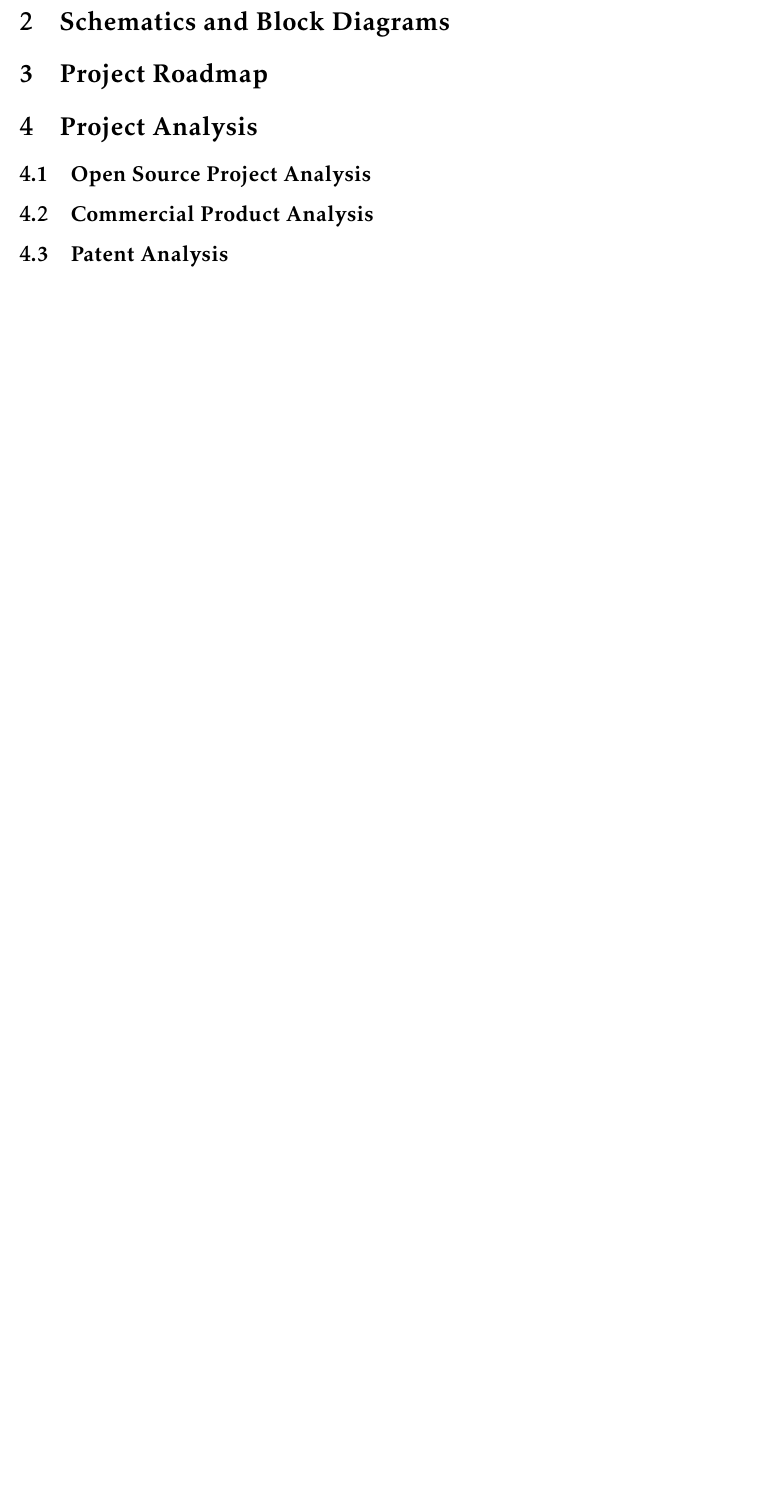
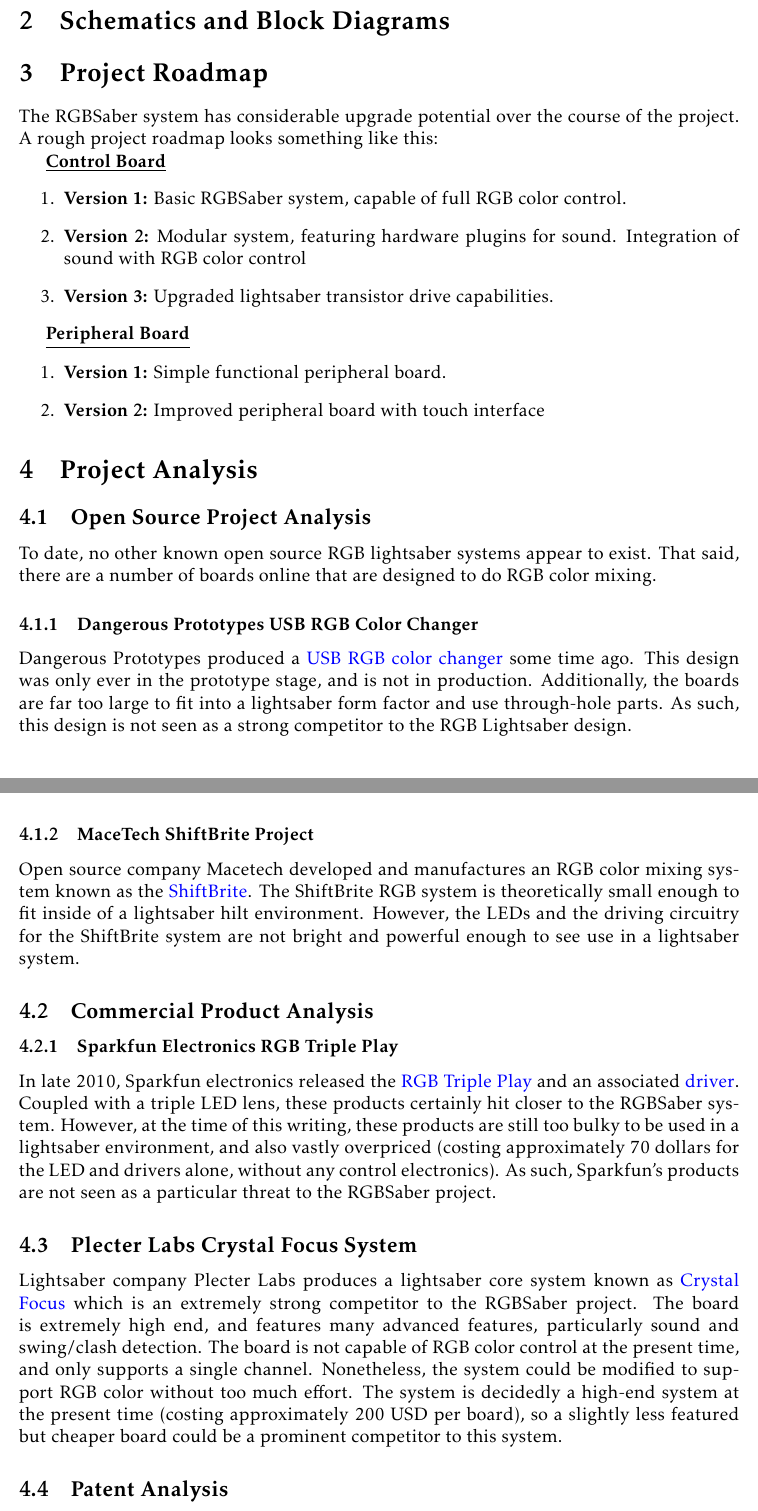
Before and after one commit to HadleyResearch/RGBSaber, a LaTeX document (Documentation/1.5/ProjectOverview/project_overview.tex): part of page 2 of 2 before the commit and two parts of pages 2 and 3 of 3 after it, the two joined at a grey line, cut so that both start at the same text, the shorter picture padded with empty space. Compiled offline with pdfLaTeX.

Commit message:
Worked on RGBSaber Documentation

```diff
--- a/Documentation/1.5/ProjectOverview/project_overview.tex
+++ b/Documentation/1.5/ProjectOverview/project_overview.tex
@@ -88,28 +89,69 @@
 
 \section[Schematics]{Schematics and Block Diagrams}
-%	Section: Schematics and Block Diagrams
-%	Description: Include any relevant high level schematics and block
-%		diagrams in this section
+% Section: Schematics and Block Diagrams
+% Description: Include any relevant high level schematics and block diagrams in this section
 
 \section[Project Roadmap]{Project Roadmap}
-%	Section: Project Roadmap
-%	Description: Detail improvements and upgrades to be considered for
-%		future versions of the project
+% Section: Project Roadmap
+% Description: Detail improvements and upgrades to be considered for future versions
+%	of the project
+The RGBSaber system has considerable upgrade potential over the course of the project. A rough
+project roadmap looks something like this:
+
+\underline{\textbf{Control Board}}
+\begin{enumerate}
+\item\textbf{Version 1:} Basic RGBSaber system, capable of full RGB color control.
+\item\textbf{Version 2:} Modular system, featuring hardware plugins for sound. Integration of
+	sound with RGB color control
+\item\textbf{Version 3:} Upgraded lightsaber transistor drive capabilities.
+\end{enumerate}
+
+\textbf{\underline{Peripheral Board}}
+\begin{enumerate}
+\item\textbf{Version 1:} Simple functional peripheral board.
+\item\textbf{Version 2:} Improved peripheral board with touch interface
+\end{enumerate}
 
 \section[Project Analysis]{Project Analysis}
-%	Section: Project Analysis
-%	Description: Analysis of project compared to similar/competing
-%		projects, products, and patents. Divided into subsections
-%		(below)
+% Section: Project Analysis
+% Description: Analysis of project compared to similar/competing projects, products,
+%	and patents. Divided into subsections (below)
 
 \subsection[Open Source]{Open Source Project Analysis}
-%	Subsection: Open Source Analysis
-%	Description: Analysis of project compared to similar open source
-%		projects.
+% Subsection: Open Source Analysis
+% Description: Analysis of project compared to similar open source projects.
+To date, no other known open source RGB lightsaber systems appear to exist. That said, there are a number
+of boards online that are designed to do RGB color mixing.
+
+\subsubsection[Dangerous Prototypes]{Dangerous Prototypes USB RGB Color Changer}
+Dangerous Prototypes produced a \href{http://dangerousprototypes.com/2010/01/21/usb-rgb-color-changer-build/}{USB RGB color changer} some time ago. This design was only ever in the prototype stage,
+and is not in production. Additionally, the boards are far too large to fit into a lightsaber form factor and
+use through-hole parts. As such, this design is not seen as a strong competitor to the RGB Lightsaber
+design.
+
+\subsubsection[Macetech]{MaceTech ShiftBrite Project}
+Open source company Macetech developed and manufactures an RGB color mixing system known as the
+\href{http://macetech.com/blog/?q=node/23}{ShiftBrite}. The ShiftBrite RGB system is theoretically small
+enough to fit inside of a lightsaber hilt environment. However, the LEDs and the driving circuitry for the
+ShiftBrite system are not bright and powerful enough to see use in a lightsaber system.
 
 \subsection[Commercial]{Commercial Product Analysis}
-%	Subsection: Commercial Product Analysis
-%	Description: Analysis of project compared to similar commercial
-%		products
+% Subsection: Commercial Product Analysis
+% Description: Analysis of project compared to similar commercial products
+\subsubsection[Sparkfun]{Sparkfun Electronics RGB Triple Play}
+In late 2010, Sparkfun electronics released the \href{http://www.sparkfun.com/products/9738}{RGB Triple Play} and an associated \href{http://www.sparkfun.com/products/9834}{driver}.
+Coupled with a triple LED lens, these products certainly hit closer to the RGBSaber system. However, at the
+time of this writing, these products are still too bulky to be used in a lightsaber environment, and also vastly
+overpriced (costing approximately 70 dollars for the LED and drivers alone, without any control electronics).
+As such, Sparkfun's products are not seen as a particular threat to the RGBSaber project.
+
+\subsection[Plecter Labs]{Plecter Labs Crystal Focus System}
+Lightsaber company Plecter Labs produces a lightsaber core system known as \href{http://www.plecterlabs.com/catalog/product_info.php?cPath=23&products_id=149}{Crystal Focus}
+which is an extremely strong competitor to the RGBSaber project. The board is extremely high end, and
+features many advanced features, particularly sound and swing/clash detection.  The board is not capable
+of RGB color control at the present time, and only supports a single channel. Nonetheless, the system
+could be modified to support RGB color without too much effort. The system is decidedly a high-end
+system at the present time (costing approximately 200 USD per board), so a slightly less featured but
+cheaper board could be a prominent competitor to this system.
 
 \subsection[Patent]{Patent Analysis}
```
Also changed, not shown: Documentation/1.5/BillOfMaterials/bill_of_materials.pdf, Documentation/1.5/ProjectOverview/project_overview.pdf, Documentation/1.5/TheoryOfOperation/theory_of_operation.pdf, Documentation/1.5/ProjectOverview/project_overview.tex (18 more changed lines), 10 other files.
